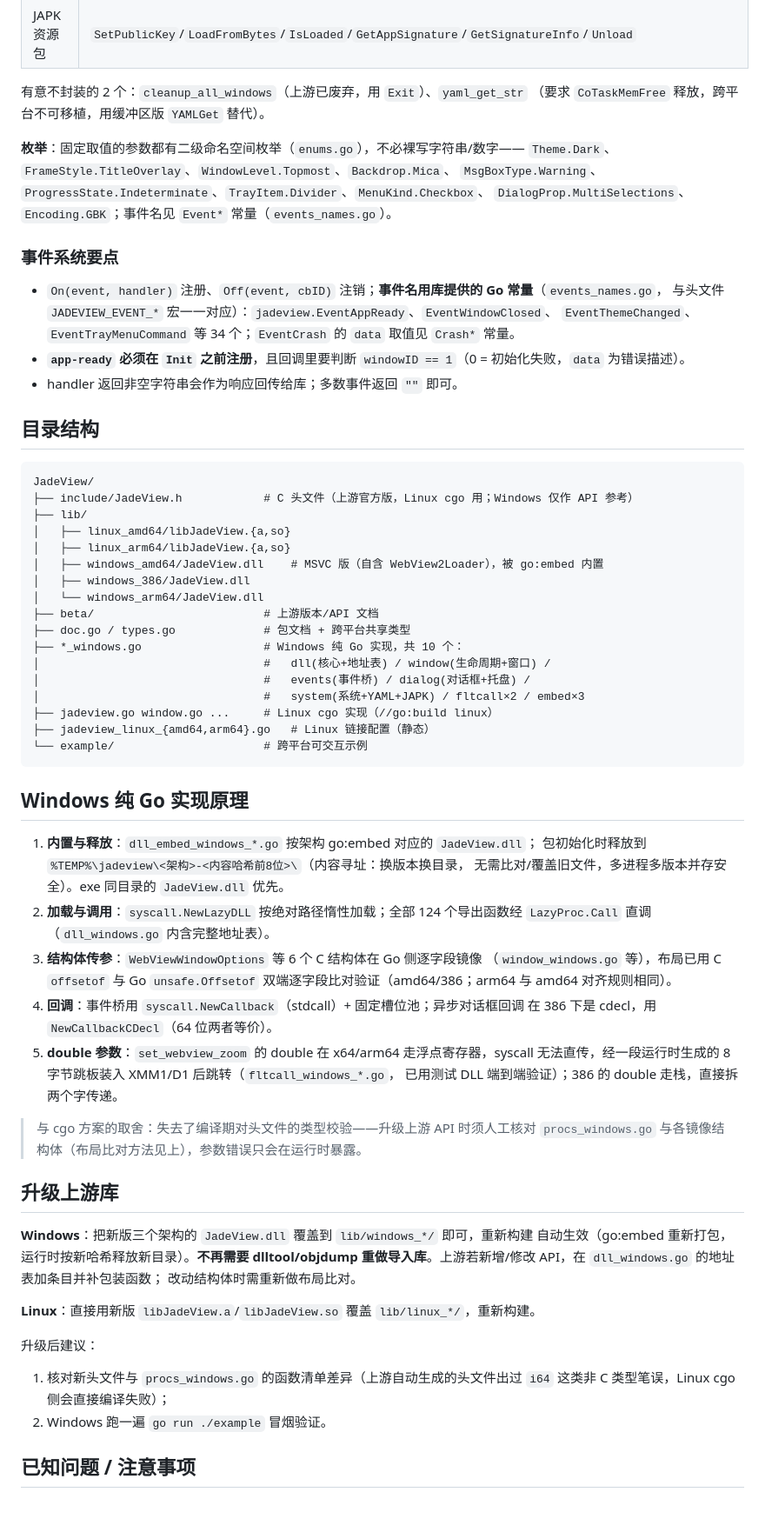
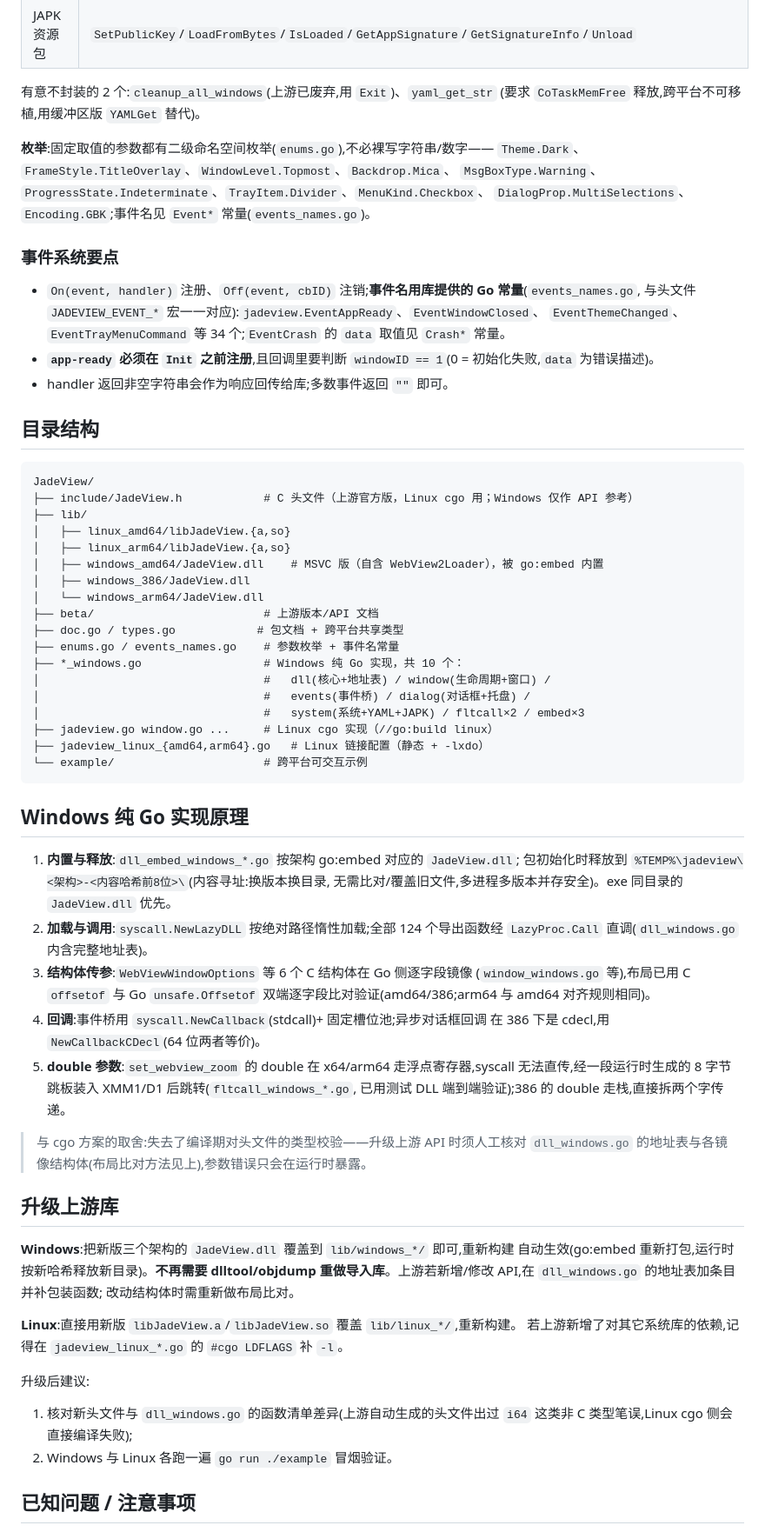
Before and after one commit to luoxueyousheng/JadeViewGo, a Markdown page: README.md, the part around one of its changes. Shown at 87% size. GitHub-like rendering; blank space fills up the shorter version.

````diff
--- a/README.md
+++ b/README.md
@@ -186,21 +207,21 @@ Linux 实现是不带后缀的 cgo 文件（`//go:build linux`）。
 | 系统工具 | 剪贴板、`GetPath`/`GetLocale`/`GetDisplaysInfo`、打印、全局热键、开机自启、URL 协议/文件关联、安全资源、`GetFileIcon`、`SmartConvertEncoding`、`NTPNow` |
 | JAPK 资源包 | `SetPublicKey`/`LoadFromBytes`/`IsLoaded`/`GetAppSignature`/`GetSignatureInfo`/`Unload` |
 
-有意不封装的 2 个：`cleanup_all_windows`（上游已废弃，用 `Exit`）、`yaml_get_str`
-（要求 `CoTaskMemFree` 释放，跨平台不可移植，用缓冲区版 `YAMLGet` 替代）。
+有意不封装的 2 个:`cleanup_all_windows`(上游已废弃,用 `Exit`)、`yaml_get_str`
+(要求 `CoTaskMemFree` 释放,跨平台不可移植,用缓冲区版 `YAMLGet` 替代)。
 
-**枚举**：固定取值的参数都有二级命名空间枚举（`enums.go`），不必裸写字符串/数字——
+**枚举**:固定取值的参数都有二级命名空间枚举(`enums.go`),不必裸写字符串/数字——
 `Theme.Dark`、`FrameStyle.TitleOverlay`、`WindowLevel.Topmost`、`Backdrop.Mica`、
 `MsgBoxType.Warning`、`ProgressState.Indeterminate`、`TrayItem.Divider`、`MenuKind.Checkbox`、
-`DialogProp.MultiSelections`、`Encoding.GBK`；事件名见 `Event*` 常量（`events_names.go`）。
+`DialogProp.MultiSelections`、`Encoding.GBK`;事件名见 `Event*` 常量(`events_names.go`)。
 
 ### 事件系统要点
 
-- `On(event, handler)` 注册、`Off(event, cbID)` 注销；**事件名用库提供的 Go 常量**（`events_names.go`，
-  与头文件 `JADEVIEW_EVENT_*` 宏一一对应）：`jadeview.EventAppReady`、`EventWindowClosed`、
-  `EventThemeChanged`、`EventTrayMenuCommand` 等 34 个；`EventCrash` 的 `data` 取值见 `Crash*` 常量。
-- **`app-ready` 必须在 `Init` 之前注册**，且回调里要判断 `windowID == 1`（0 = 初始化失败，`data` 为错误描述）。
-- handler 返回非空字符串会作为响应回传给库；多数事件返回 `""` 即可。
+- `On(event, handler)` 注册、`Off(event, cbID)` 注销;**事件名用库提供的 Go 常量**(`events_names.go`,
+  与头文件 `JADEVIEW_EVENT_*` 宏一一对应):`jadeview.EventAppReady`、`EventWindowClosed`、
+  `EventThemeChanged`、`EventTrayMenuCommand` 等 34 个;`EventCrash` 的 `data` 取值见 `Crash*` 常量。
+- **`app-ready` 必须在 `Init` 之前注册**,且回调里要判断 `windowID == 1`(0 = 初始化失败,`data` 为错误描述)。
+- handler 返回非空字符串会作为响应回传给库;多数事件返回 `""` 即可。
 
 ## 目录结构
 
@@ -214,49 +235,51 @@ JadeView/
 │   ├── windows_386/JadeView.dll
 │   └── windows_arm64/JadeView.dll
 ├── beta/                         # 上游版本/API 文档
-├── doc.go / types.go             # 包文档 + 跨平台共享类型
+├── doc.go / types.go            # 包文档 + 跨平台共享类型
+├── enums.go / events_names.go    # 参数枚举 + 事件名常量
 ├── *_windows.go                  # Windows 纯 Go 实现，共 10 个：
 │                                 #   dll(核心+地址表) / window(生命周期+窗口) /
 │                                 #   events(事件桥) / dialog(对话框+托盘) /
 │                                 #   system(系统+YAML+JAPK) / fltcall×2 / embed×3
 ├── jadeview.go window.go ...     # Linux cgo 实现（//go:build linux）
-├── jadeview_linux_{amd64,arm64}.go   # Linux 链接配置（静态）
+├── jadeview_linux_{amd64,arm64}.go   # Linux 链接配置（静态 + -lxdo）
 └── example/                      # 跨平台可交互示例
 ```
 
 ## Windows 纯 Go 实现原理
 
-1. **内置与释放**：`dll_embed_windows_*.go` 按架构 go:embed 对应的 `JadeView.dll`；
-   包初始化时释放到 `%TEMP%\jadeview\<架构>-<内容哈希前8位>\`（内容寻址：换版本换目录，
-   无需比对/覆盖旧文件，多进程多版本并存安全）。exe 同目录的 `JadeView.dll` 优先。
-2. **加载与调用**：`syscall.NewLazyDLL` 按绝对路径惰性加载；全部 124 个导出函数经
-   `LazyProc.Call` 直调（`dll_windows.go` 内含完整地址表）。
-3. **结构体传参**：`WebViewWindowOptions` 等 6 个 C 结构体在 Go 侧逐字段镜像
-   （`window_windows.go` 等），布局已用 C `offsetof` 与 Go `unsafe.Offsetof`
-   双端逐字段比对验证（amd64/386；arm64 与 amd64 对齐规则相同）。
-4. **回调**：事件桥用 `syscall.NewCallback`（stdcall）+ 固定槽位池；异步对话框回调
-   在 386 下是 cdecl，用 `NewCallbackCDecl`（64 位两者等价）。
-5. **double 参数**：`set_webview_zoom` 的 double 在 x64/arm64 走浮点寄存器，syscall
-   无法直传，经一段运行时生成的 8 字节跳板装入 XMM1/D1 后跳转（`fltcall_windows_*.go`，
-   已用测试 DLL 端到端验证）；386 的 double 走栈，直接拆两个字传递。
+1. **内置与释放**:`dll_embed_windows_*.go` 按架构 go:embed 对应的 `JadeView.dll`;
+   包初始化时释放到 `%TEMP%\jadeview\<架构>-<内容哈希前8位>\`(内容寻址:换版本换目录,
+   无需比对/覆盖旧文件,多进程多版本并存安全)。exe 同目录的 `JadeView.dll` 优先。
+2. **加载与调用**:`syscall.NewLazyDLL` 按绝对路径惰性加载;全部 124 个导出函数经
+   `LazyProc.Call` 直调(`dll_windows.go` 内含完整地址表)。
+3. **结构体传参**:`WebViewWindowOptions` 等 6 个 C 结构体在 Go 侧逐字段镜像
+   (`window_windows.go` 等),布局已用 C `offsetof` 与 Go `unsafe.Offsetof`
+   双端逐字段比对验证(amd64/386;arm64 与 amd64 对齐规则相同)。
+4. **回调**:事件桥用 `syscall.NewCallback`(stdcall)+ 固定槽位池;异步对话框回调
+   在 386 下是 cdecl,用 `NewCallbackCDecl`(64 位两者等价)。
+5. **double 参数**:`set_webview_zoom` 的 double 在 x64/arm64 走浮点寄存器,syscall
+   无法直传,经一段运行时生成的 8 字节跳板装入 XMM1/D1 后跳转(`fltcall_windows_*.go`,
+   已用测试 DLL 端到端验证);386 的 double 走栈,直接拆两个字传递。
 
-> 与 cgo 方案的取舍：失去了编译期对头文件的类型校验——升级上游 API 时须人工核对
-> `procs_windows.go` 与各镜像结构体（布局比对方法见上），参数错误只会在运行时暴露。
+> 与 cgo 方案的取舍:失去了编译期对头文件的类型校验——升级上游 API 时须人工核对
+> `dll_windows.go` 的地址表与各镜像结构体(布局比对方法见上),参数错误只会在运行时暴露。
 
 ## 升级上游库
 
-**Windows**：把新版三个架构的 `JadeView.dll` 覆盖到 `lib/windows_*/` 即可，重新构建
-自动生效（go:embed 重新打包，运行时按新哈希释放新目录）。**不再需要 dlltool/objdump
-重做导入库**。上游若新增/修改 API，在 `dll_windows.go` 的地址表加条目并补包装函数；
+**Windows**:把新版三个架构的 `JadeView.dll` 覆盖到 `lib/windows_*/` 即可,重新构建
+自动生效(go:embed 重新打包,运行时按新哈希释放新目录)。**不再需要 dlltool/objdump
+重做导入库**。上游若新增/修改 API,在 `dll_windows.go` 的地址表加条目并补包装函数;
 改动结构体时需重新做布局比对。
 
-**Linux**：直接用新版 `libJadeView.a`/`libJadeView.so` 覆盖 `lib/linux_*/`，重新构建。
+**Linux**:直接用新版 `libJadeView.a`/`libJadeView.so` 覆盖 `lib/linux_*/`,重新构建。
+若上游新增了对其它系统库的依赖,记得在 `jadeview_linux_*.go` 的 `#cgo LDFLAGS` 补 `-l`。
 
-升级后建议：
+升级后建议:
 
-1. 核对新头文件与 `procs_windows.go` 的函数清单差异（上游自动生成的头文件出过
-   `i64` 这类非 C 类型笔误，Linux cgo 侧会直接编译失败）；
-2. Windows 跑一遍 `go run ./example` 冒烟验证。
+1. 核对新头文件与 `dll_windows.go` 的函数清单差异(上游自动生成的头文件出过
+   `i64` 这类非 C 类型笔误,Linux cgo 侧会直接编译失败);
+2. Windows 与 Linux 各跑一遍 `go run ./example` 冒烟验证。
 
 ## 已知问题 / 注意事项
 
````
Also changed, not shown: other parts of README.md (+111 -91 lines).
